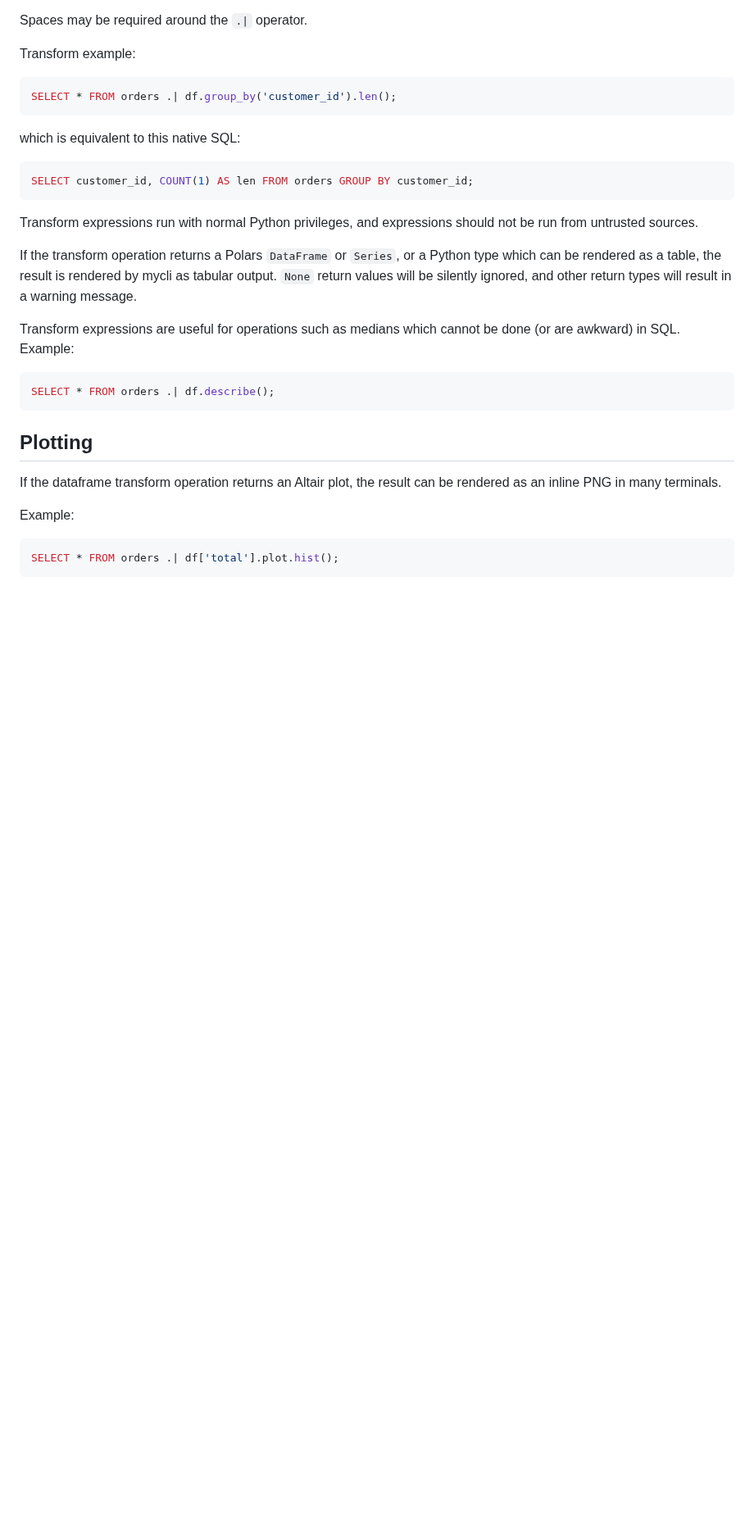
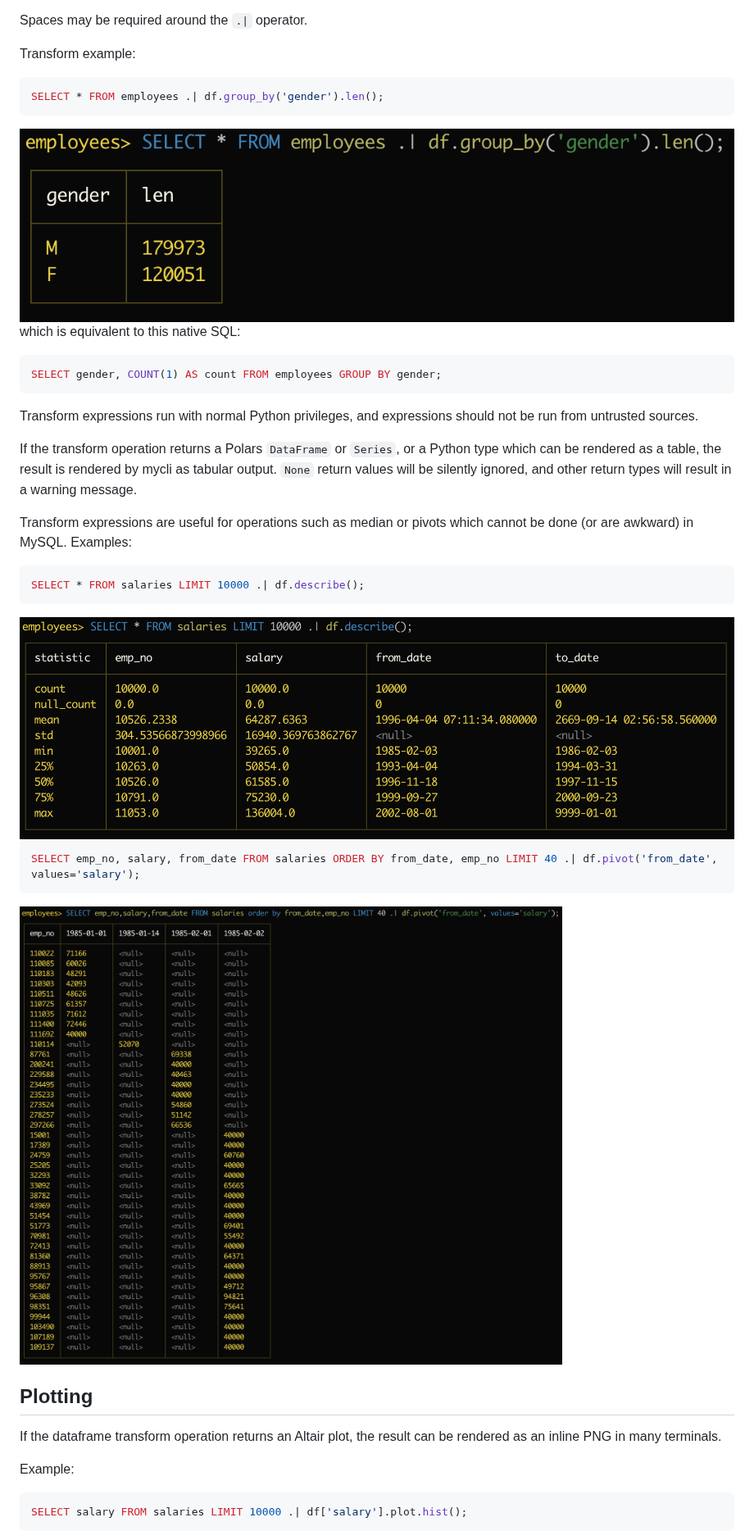
Before and after one commit to dbcli/mycli, a Markdown page: doc/transforms.md, the part around one of its changes. Shown at 82% size. Drawn GitHub-style; pictures changed too: doc/screenshots/polars_describe.png (added), doc/screenshots/polars_group_by.png (added), doc/screenshots/polars_pivot.png (added); blank space fills up the shorter version.

Commit message:
use employee sample db for transform doc examples
and add screenshots

````diff
--- a/doc/transforms.md
+++ b/doc/transforms.md
@@ -42,13 +42,15 @@ Spaces may be required around the `.|` operator.
 Transform example:
 
 ```sql
-SELECT * FROM orders .| df.group_by('customer_id').len();
+SELECT * FROM employees .| df.group_by('gender').len();
 ```
+
+<img src="https://raw.githubusercontent.com/dbcli/mycli/main/doc/screenshots/polars_group_by.png">
 
 which is equivalent to this native SQL:
 
 ```sql
-SELECT customer_id, COUNT(1) AS len FROM orders GROUP BY customer_id;
+SELECT gender, COUNT(1) AS count FROM employees GROUP BY gender;
 ```
 
 Transform expressions run with normal Python privileges, and expressions
@@ -59,12 +61,20 @@ Python type which can be rendered as a table, the result is rendered by mycli
 as tabular output.  `None` return values will be silently ignored, and other
 return types will result in a warning message.
 
-Transform expressions are useful for operations such as medians which
-cannot be done (or are awkward) in SQL.  Example:
+Transform expressions are useful for operations such as median or pivots which
+cannot be done (or are awkward) in MySQL.  Examples:
 
 ```sql
-SELECT * FROM orders .| df.describe();
+SELECT * FROM salaries LIMIT 10000 .| df.describe();
 ```
+
+<img src="https://raw.githubusercontent.com/dbcli/mycli/main/doc/screenshots/polars_describe.png">
+
+```sql
+SELECT emp_no, salary, from_date FROM salaries ORDER BY from_date, emp_no LIMIT 40 .| df.pivot('from_date', values='salary');
+```
+
+<img src="https://raw.githubusercontent.com/dbcli/mycli/main/doc/screenshots/polars_pivot.png">
 
 ## Plotting
 
@@ -74,6 +84,6 @@ be rendered as an inline PNG in many terminals.
 Example:
 
 ```sql
-SELECT * FROM orders .| df['total'].plot.hist();
+SELECT salary FROM salaries LIMIT 10000 .| df['salary'].plot.hist();
 ```
 
````
Also changed, not shown: other parts of doc/transforms.md (+14 -5 lines), changelog.md (+1 -0 lines), doc/screenshots/polars_histogram.png (added), doc/screenshots/total_histogram.png (deleted).
